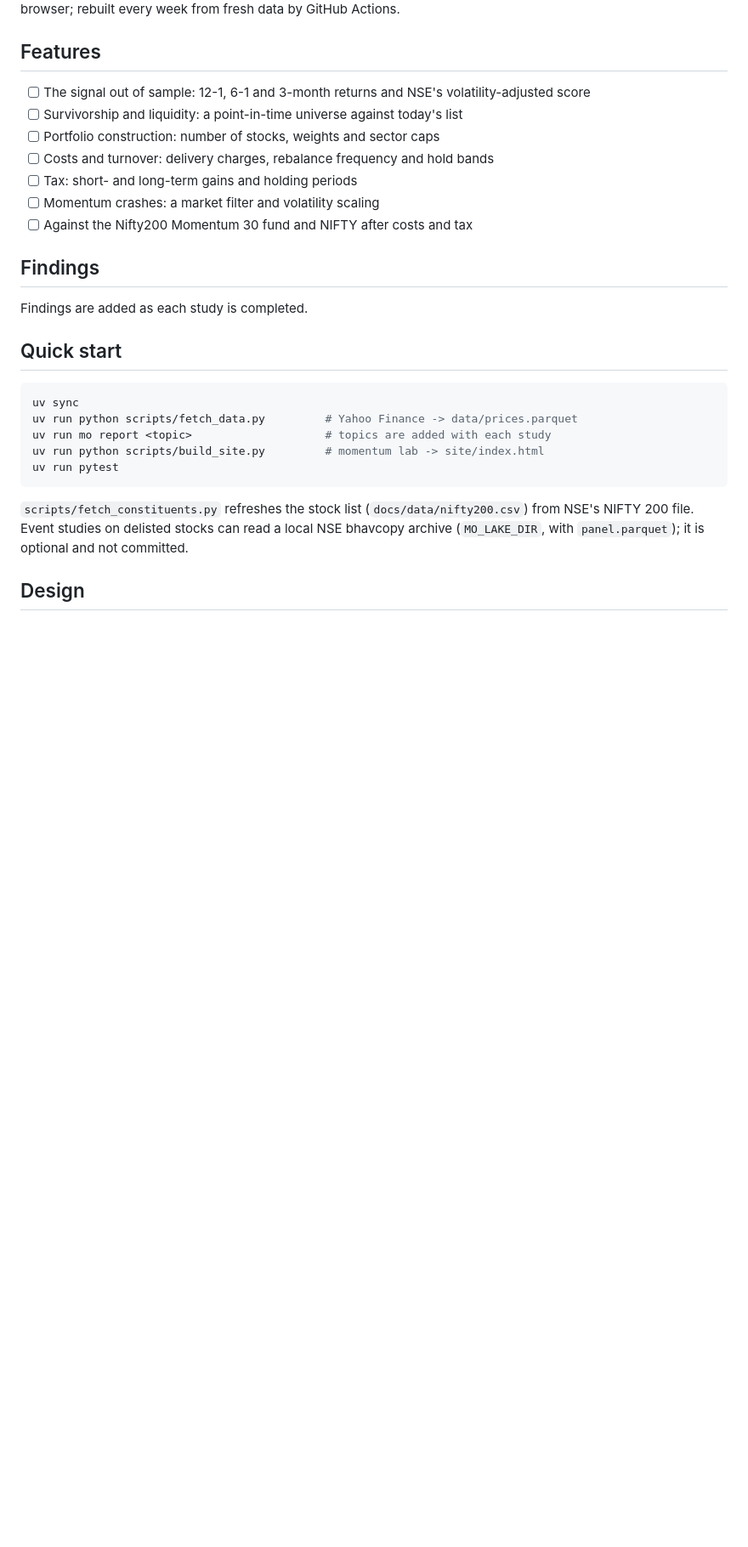
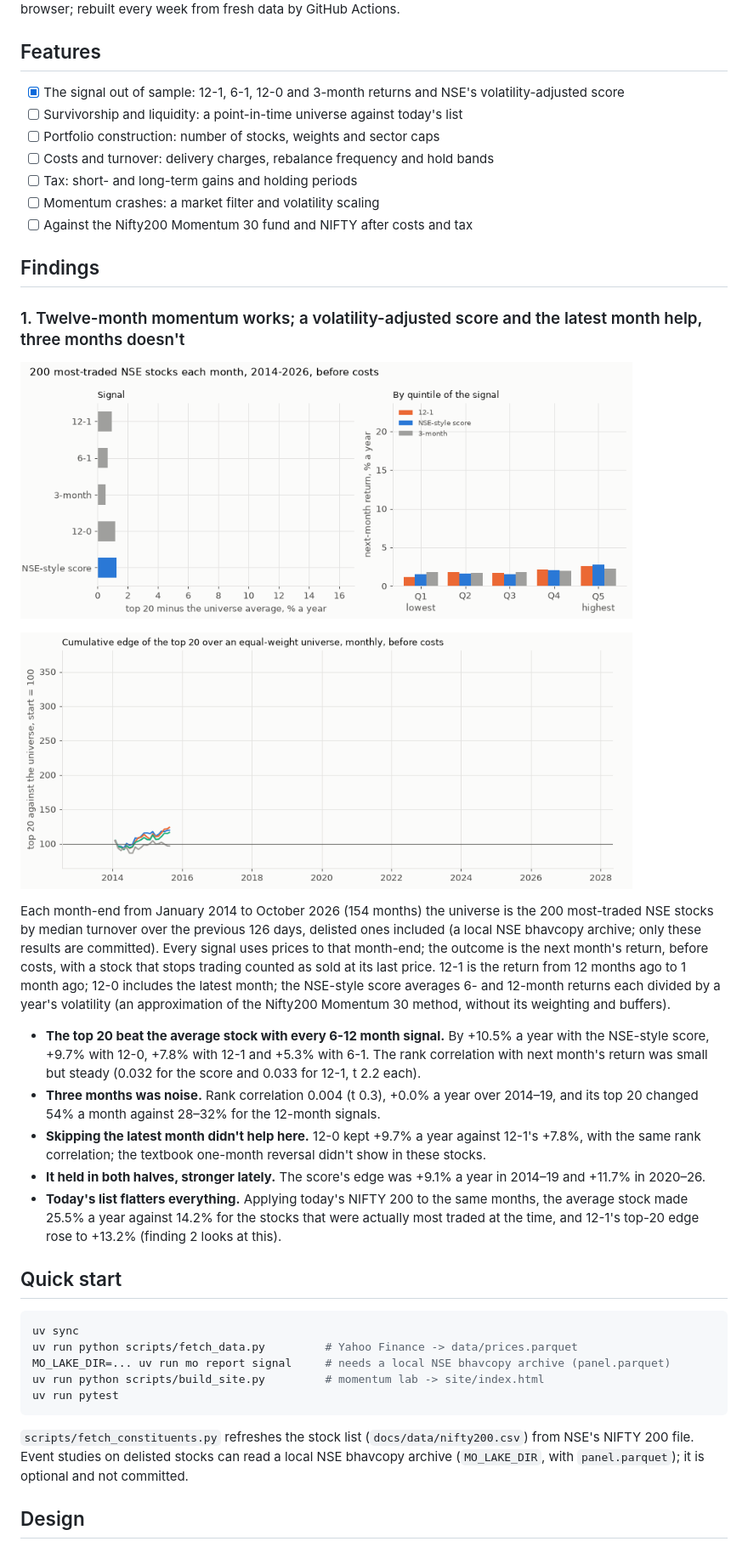
Before and after one commit to Dhirajdas18/momentum-after-costs, a Markdown page: README.md, the part around one of its changes. Shown at 85% size. Drawn GitHub-style; pictures changed too: docs/img/signal_compare.gif (added), docs/img/signal_edge.gif (added); blank space fills up the shorter version.

Commit message:
feat: compare momentum signals on a point-in-time universe of the 200 most-traded stocks

````diff
--- a/README.md
+++ b/README.md
@@ -15,7 +15,7 @@ data by GitHub Actions.
 
 ## Features
 
-- [ ] The signal out of sample: 12-1, 6-1 and 3-month returns and NSE's volatility-adjusted score
+- [x] The signal out of sample: 12-1, 6-1, 12-0 and 3-month returns and NSE's volatility-adjusted score
 - [ ] Survivorship and liquidity: a point-in-time universe against today's list
 - [ ] Portfolio construction: number of stocks, weights and sector caps
 - [ ] Costs and turnover: delivery charges, rebalance frequency and hold bands
@@ -25,14 +25,39 @@ data by GitHub Actions.
 
 ## Findings
 
-Findings are added as each study is completed.
+### 1. Twelve-month momentum works; a volatility-adjusted score and the latest month help, three months doesn't
+
+<a href="docs/img/signal_compare.png"><picture><source media="(prefers-reduced-motion: reduce)" srcset="docs/img/signal_compare.png"><img src="docs/img/signal_compare.gif" alt="Top 20 minus universe return by signal, and next-month return by quintile for three signals" width="720"></picture></a>
+
+<a href="docs/img/signal_edge.png"><picture><source media="(prefers-reduced-motion: reduce)" srcset="docs/img/signal_edge.png"><img src="docs/img/signal_edge.gif" alt="Cumulative edge of each signal's top 20 over an equal-weight universe, 2014-2026" width="720"></picture></a>
+
+Each month-end from January 2014 to October 2026 (154 months) the universe is the 200 most-traded NSE
+stocks by median turnover over the previous 126 days, delisted ones included (a local NSE bhavcopy
+archive; only these results are committed). Every signal uses prices to that month-end; the outcome is
+the next month's return, before costs, with a stock that stops trading counted as sold at its last
+price. 12-1 is the return from 12 months ago to 1 month ago; 12-0 includes the latest month; the
+NSE-style score averages 6- and 12-month returns each divided by a year's volatility (an approximation
+of the Nifty200 Momentum 30 method, without its weighting and buffers).
+
+- **The top 20 beat the average stock with every 6-12 month signal.** By +10.5% a year with the
+  NSE-style score, +9.7% with 12-0, +7.8% with 12-1 and +5.3% with 6-1. The rank correlation with next
+  month's return was small but steady (0.032 for the score and 0.033 for 12-1, t 2.2 each).
+- **Three months was noise.** Rank correlation 0.004 (t 0.3), +0.0% a year over 2014–19, and its top
+  20 changed 54% a month against 28–32% for the 12-month signals.
+- **Skipping the latest month didn't help here.** 12-0 kept +9.7% a year against 12-1's +7.8%, with
+  the same rank correlation; the textbook one-month reversal didn't show in these stocks.
+- **It held in both halves, stronger lately.** The score's edge was +9.1% a year in 2014–19 and +11.7%
+  in 2020–26.
+- **Today's list flatters everything.** Applying today's NIFTY 200 to the same months, the average stock
+  made 25.5% a year against 14.2% for the stocks that were actually most traded at the time, and 12-1's
+  top-20 edge rose to +13.2% (finding 2 looks at this).
 
 ## Quick start
 
 ```bash
 uv sync
 uv run python scripts/fetch_data.py         # Yahoo Finance -> data/prices.parquet
-uv run mo report <topic>                    # topics are added with each study
+MO_LAKE_DIR=... uv run mo report signal     # needs a local NSE bhavcopy archive (panel.parquet)
 uv run python scripts/build_site.py         # momentum lab -> site/index.html
 uv run pytest
 ```
````
Also changed, not shown: other parts of README.md (+6 -0 lines), docs/img/signal_compare.png (added), docs/img/signal_edge.png (added), 5 other files.
